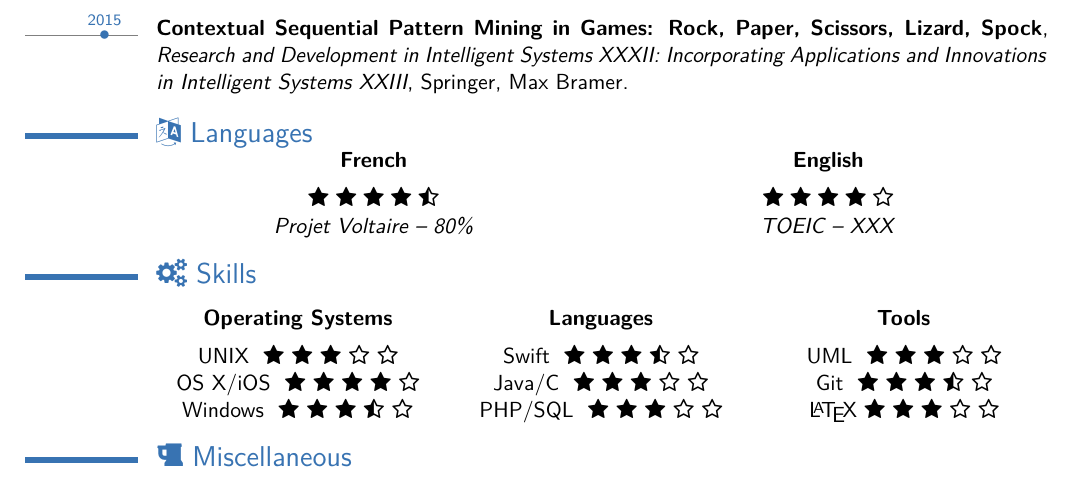
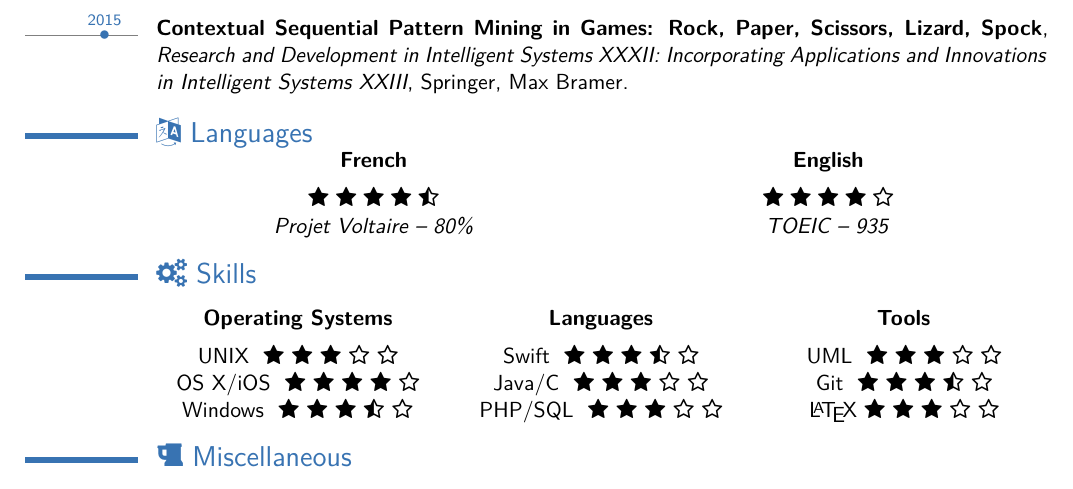
Before and after one commit to arishsu/resume, a LaTeX CV (cv_en.tex): part of the page, cut so that both start at the same text. The pictures show the PDF file cv_en.pdf that the author committed with the source.

Commit message:
add toeic

```diff
--- a/cv_en.tex
+++ b/cv_en.tex
@@ -102,7 +102,7 @@
     \centering{\textbf{English\\}}
     \vspace*{2mm}
     \centering{\faStar~\faStar~\faStar~\faStar~\faStarO\\}
-    \centering{\textit{TOEIC -- XXX}}\\
+    \centering{\textit{TOEIC -- 935}}\\
   \end{multicols}
 \end{minipage}
 
```
Also changed, not shown: cv_fr.tex (+1 -1 lines), cv_en.pdf, cv_fr.pdf.
